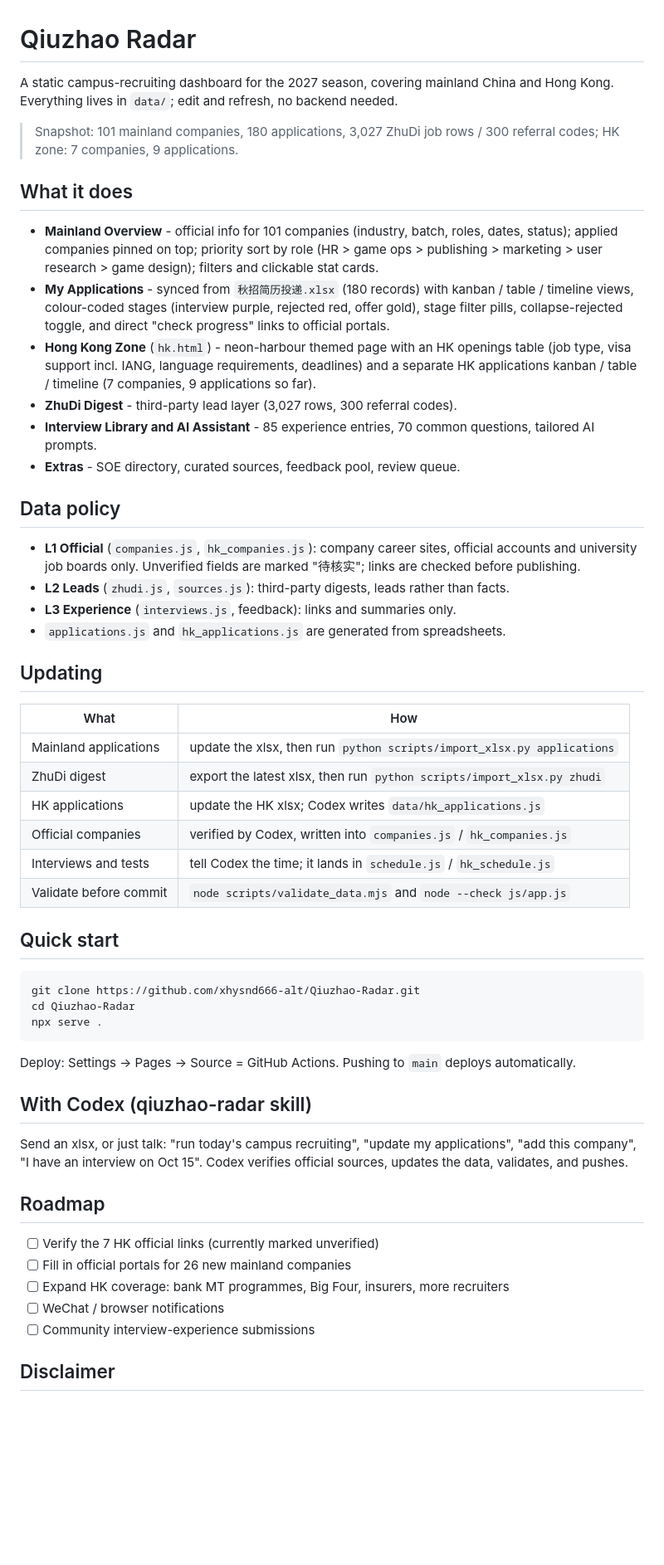
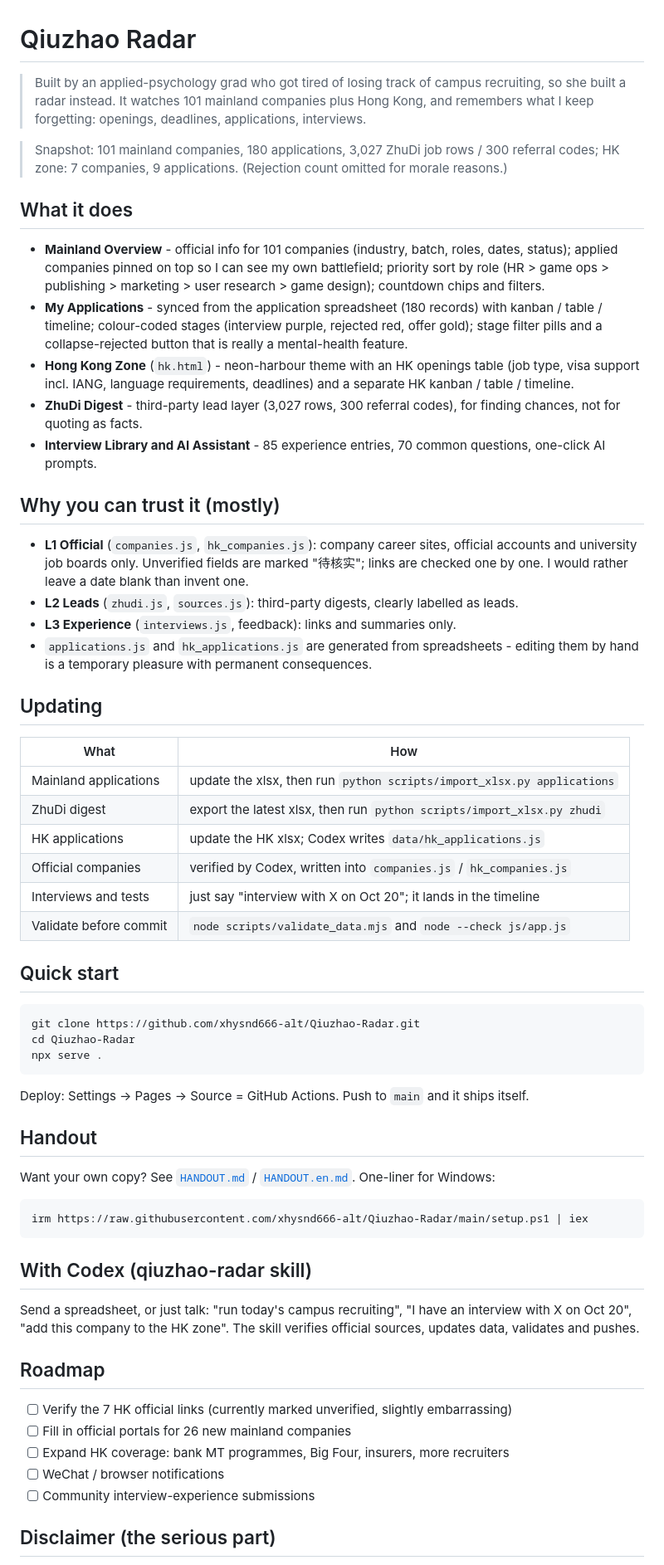
Before and after one commit to xhysnd666-alt/Qiuzhao-Radar, a Markdown page: README.en.md, the part around one of its changes. Shown at 83% size. Drawn GitHub-style; blank space fills up the shorter version.

```diff
--- a/README.en.md
+++ b/README.en.md
@@ -1,25 +1,25 @@
 # Qiuzhao Radar
 
-A static campus-recruiting dashboard for the 2027 season, covering mainland China and Hong Kong.
-Everything lives in `data/`; edit and refresh, no backend needed.
+> Built by an applied-psychology grad who got tired of losing track of campus recruiting, so she built a radar instead.
+> It watches 101 mainland companies plus Hong Kong, and remembers what I keep forgetting: openings, deadlines, applications, interviews.
 
 > Snapshot: 101 mainland companies, 180 applications, 3,027 ZhuDi job rows / 300 referral codes; HK zone: 7 companies, 9 applications.
+> (Rejection count omitted for morale reasons.)
 
 ## What it does
 
-- **Mainland Overview** - official info for 101 companies (industry, batch, roles, dates, status); applied companies pinned on top; priority sort by role (HR > game ops > publishing > marketing > user research > game design); filters and clickable stat cards.
-- **My Applications** - synced from `秋招简历投递.xlsx` (180 records) with kanban / table / timeline views, colour-coded stages (interview purple, rejected red, offer gold), stage filter pills, collapse-rejected toggle, and direct "check progress" links to official portals.
-- **Hong Kong Zone** (`hk.html`) - neon-harbour themed page with an HK openings table (job type, visa support incl. IANG, language requirements, deadlines) and a separate HK applications kanban / table / timeline (7 companies, 9 applications so far).
-- **ZhuDi Digest** - third-party lead layer (3,027 rows, 300 referral codes).
-- **Interview Library and AI Assistant** - 85 experience entries, 70 common questions, tailored AI prompts.
-- **Extras** - SOE directory, curated sources, feedback pool, review queue.
+- **Mainland Overview** - official info for 101 companies (industry, batch, roles, dates, status); applied companies pinned on top so I can see my own battlefield; priority sort by role (HR > game ops > publishing > marketing > user research > game design); countdown chips and filters.
+- **My Applications** - synced from the application spreadsheet (180 records) with kanban / table / timeline; colour-coded stages (interview purple, rejected red, offer gold); stage filter pills and a collapse-rejected button that is really a mental-health feature.
+- **Hong Kong Zone** (`hk.html`) - neon-harbour theme with an HK openings table (job type, visa support incl. IANG, language requirements, deadlines) and a separate HK kanban / table / timeline.
+- **ZhuDi Digest** - third-party lead layer (3,027 rows, 300 referral codes), for finding chances, not for quoting as facts.
+- **Interview Library and AI Assistant** - 85 experience entries, 70 common questions, one-click AI prompts.
 
-## Data policy
+## Why you can trust it (mostly)
 
-- **L1 Official** (`companies.js`, `hk_companies.js`): company career sites, official accounts and university job boards only. Unverified fields are marked "待核实"; links are checked before publishing.
-- **L2 Leads** (`zhudi.js`, `sources.js`): third-party digests, leads rather than facts.
+- **L1 Official** (`companies.js`, `hk_companies.js`): company career sites, official accounts and university job boards only. Unverified fields are marked "待核实"; links are checked one by one. I would rather leave a date blank than invent one.
+- **L2 Leads** (`zhudi.js`, `sources.js`): third-party digests, clearly labelled as leads.
 - **L3 Experience** (`interviews.js`, feedback): links and summaries only.
-- `applications.js` and `hk_applications.js` are generated from spreadsheets.
+- `applications.js` and `hk_applications.js` are generated from spreadsheets - editing them by hand is a temporary pleasure with permanent consequences.
 
 ## Updating
 
@@ -29,7 +29,7 @@ Everything lives in `data/`; edit and refresh, no backend needed.
 | ZhuDi digest | export the latest xlsx, then run `python scripts/import_xlsx.py zhudi` |
 | HK applications | update the HK xlsx; Codex writes `data/hk_applications.js` |
 | Official companies | verified by Codex, written into `companies.js` / `hk_companies.js` |
-| Interviews and tests | tell Codex the time; it lands in `schedule.js` / `hk_schedule.js` |
+| Interviews and tests | just say "interview with X on Oct 20"; it lands in the timeline |
 | Validate before commit | `node scripts/validate_data.mjs` and `node --check js/app.js` |
 
 ## Quick start
@@ -38,19 +38,25 @@ Everything lives in `data/`; edit and refresh, no backend needed.
     cd Qiuzhao-Radar
     npx serve .
 
-Deploy: Settings -> Pages -> Source = GitHub Actions. Pushing to `main` deploys automatically.
+Deploy: Settings -> Pages -> Source = GitHub Actions. Push to `main` and it ships itself.
+
+## Handout
+
+Want your own copy? See [`HANDOUT.md`](HANDOUT.md) / [`HANDOUT.en.md`](HANDOUT.en.md). One-liner for Windows:
+
+    irm https://raw.githubusercontent.com/xhysnd666-alt/Qiuzhao-Radar/main/setup.ps1 | iex
 
 ## With Codex (qiuzhao-radar skill)
 
-Send an xlsx, or just talk: "run today's campus recruiting", "update my applications", "add this company", "I have an interview on Oct 15". Codex verifies official sources, updates the data, validates, and pushes.
+Send a spreadsheet, or just talk: "run today's campus recruiting", "I have an interview with X on Oct 20", "add this company to the HK zone". The skill verifies official sources, updates data, validates and pushes.
 
 ## Roadmap
 
-- [ ] Verify the 7 HK official links (currently marked unverified)
+- [ ] Verify the 7 HK official links (currently marked unverified, slightly embarrassing)
 - [ ] Fill in official portals for 26 new mainland companies
 - [ ] Expand HK coverage: bank MT programmes, Big Four, insurers, more recruiters
 - [ ] WeChat / browser notifications
 - [ ] Community interview-experience submissions
 
-## Disclaimer
+## Disclaimer (the serious part)
 
```
Also changed, not shown: other parts of README.en.md (+1 -1 lines), README.md (+77 -85 lines).
